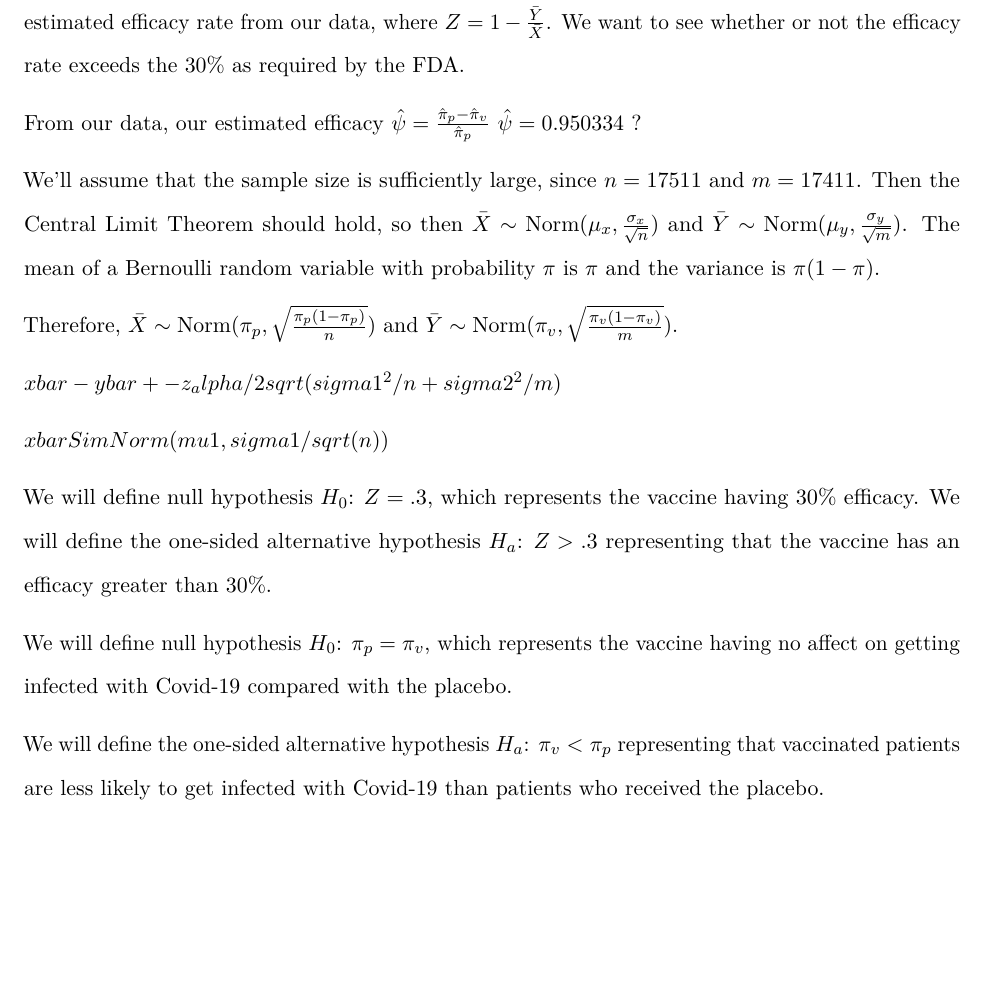
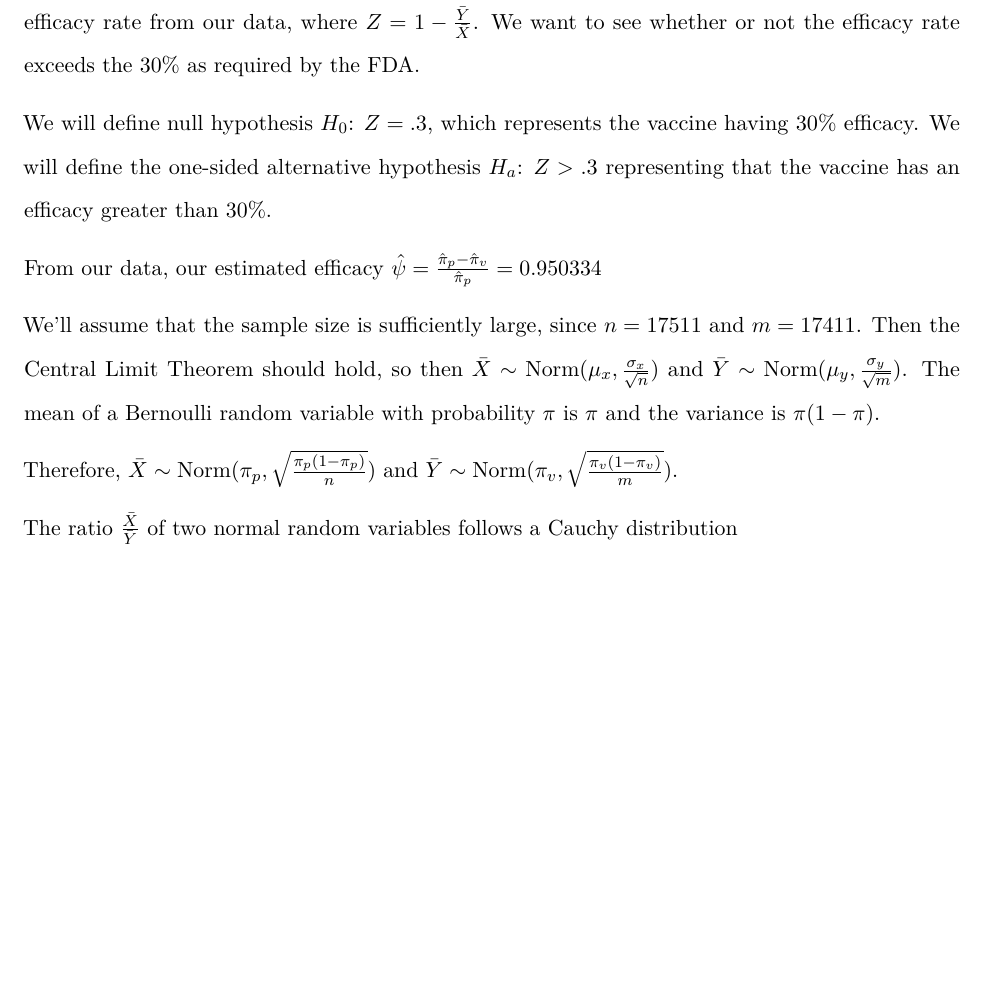
Before and after one commit to NathanDennis1/STAT342-Final, an R Markdown document (Project Work.Rmd): part of page 2 of 13, cut so that both start at the same text. Rendered offline with R 4.5, knitr and Pandoc, then LaTeX, with nearby package versions.

Commit message:
idk what

```diff
--- a/Project Work.Rmd
+++ b/Project Work.Rmd
@@ -57,24 +56,18 @@ Let us define $X_1, X_2, \dots, X_n \overset{i.i.d.}{\sim} \mbox{Bernoulli}(\pi_
 The efficacy rate is defined as $1 - \frac{\pi_v}{\pi_p}$, so let's define the random variable Z to represent the estimated efficacy rate from our data, where $Z = 1 - \frac{\bar{Y}}{\bar{X}}$. We want to see whether or not the efficacy rate exceeds the 30\% as required by the FDA.
 
+We will define null hypothesis $H_0$: $Z = .3$, which represents the vaccine having 30\% efficacy.
+We will define the one-sided alternative hypothesis $H_a$: $Z > .3$ representing that the vaccine has an efficacy greater than 30\%.
+
 From our data, our estimated efficacy
-$\hat\psi=\frac{\hat \pi_p-\hat \pi_v}{\hat \pi_p}$
-$\hat\psi=0.950334$
-<TODO>?
+$\hat\psi=\frac{\hat \pi_p-\hat \pi_v}{\hat \pi_p} =0.950334$
 
 We'll assume that the sample size is sufficiently large, since $n = 17511$ and $m = 17411$. Then the Central Limit Theorem should hold, so then $\bar{X} \sim \mbox{Norm}(\mu_x, \frac{\sigma_x}{\sqrt{n}})$ and $\bar{Y} \sim \mbox{Norm}(\mu_y, \frac{\sigma_y}{\sqrt{m}})$. The mean of a Bernoulli random variable with probability $\pi$ is $\pi$ and the variance is $\pi(1 - \pi)$.
 
 Therefore, $\bar{X} \sim \mbox{Norm}(\pi_p, \sqrt{\frac{\pi_p(1 - \pi_p)}{n}})$ and $\bar{Y} \sim \mbox{Norm}(\pi_v, \sqrt{\frac{\pi_v(1 - \pi_v)}{m}})$.
 
-$xbar - ybar +- z_alpha/2 sqrt(sigma1^2/n + sigma2^2/m)$
+The ratio $\frac{\bar{X}}{\bar{Y}}$ of two normal random variables follows a Cauchy distribution
 
-$xbar Sim Norm (mu1, sigma1 / sqrt(n))$
 
-We will define null hypothesis $H_0$: $Z = .3$, which represents the vaccine having 30\% efficacy.
-We will define the one-sided alternative hypothesis $H_a$: $Z > .3$ representing that the vaccine has an efficacy greater than 30\%.
-
-We will define null hypothesis $H_0$: $\pi_p = \pi_v$, which represents the vaccine having no affect on getting infected with Covid-19 compared with the placebo.
-
-We will define the one-sided alternative hypothesis $H_a$: $\pi_v < \pi_p$ representing that vaccinated patients are less likely to get infected with Covid-19 than patients who received the placebo.
 
 
 \pagebreak
```
Also changed, not shown: Project Work.Rmd (1 more changed lines).
